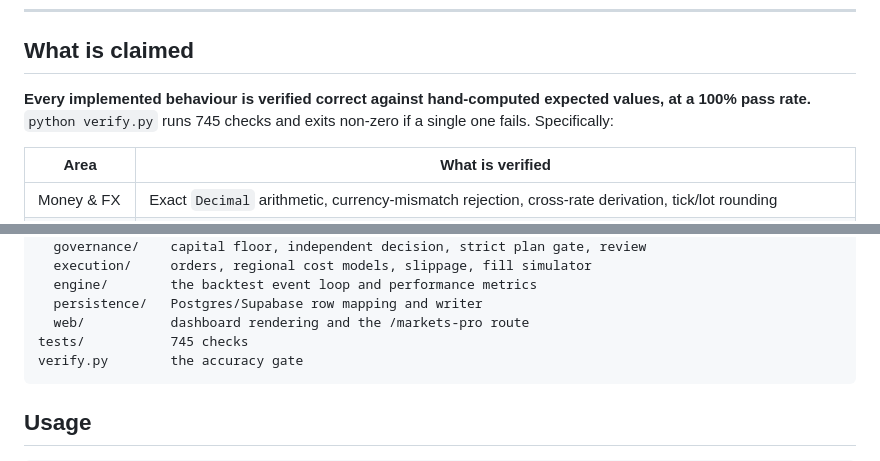
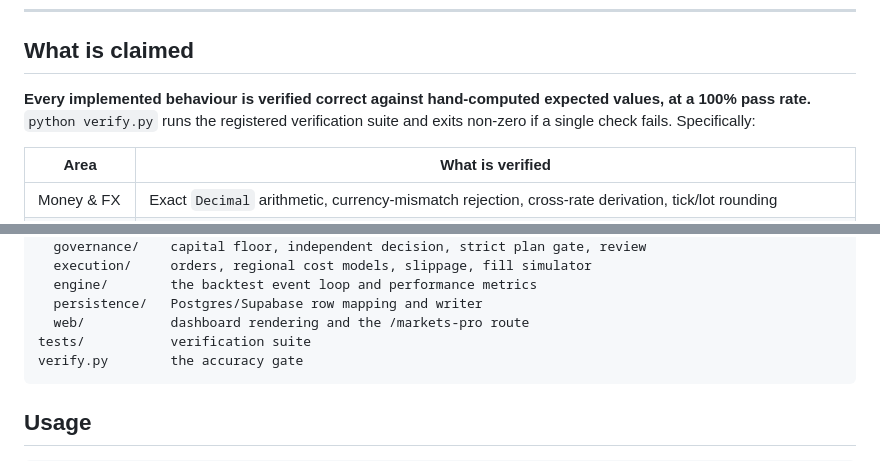
Before and after one commit to Anchit-AI-Hustle/markets-pro, a Markdown page: README.md, 2 parts joined by grey strips. Rendered like a GitHub page.

Commit message:
Avoid brittle hard-coded verification counts

````diff
--- a/README.md
+++ b/README.md
@@ -18,8 +18,8 @@ make serve                                         # dashboard at /markets-pro
 ## What is claimed
 
 **Every implemented behaviour is verified correct against hand-computed expected
-values, at a 100% pass rate.** `python verify.py` runs 745 checks and exits
-non-zero if a single one fails. Specifically:
+values, at a 100% pass rate.** `python verify.py` runs the registered verification suite and exits
+non-zero if a single check fails. Specifically:
 
 | Area | What is verified |
 |---|---|
@@ -157,7 +157,7 @@ src/autotrader/
   engine/        the backtest event loop and performance metrics
   persistence/   Postgres/Supabase row mapping and writer
   web/           dashboard rendering and the /markets-pro route
-tests/           745 checks
+tests/           verification suite
 verify.py        the accuracy gate
 ```
 
````
